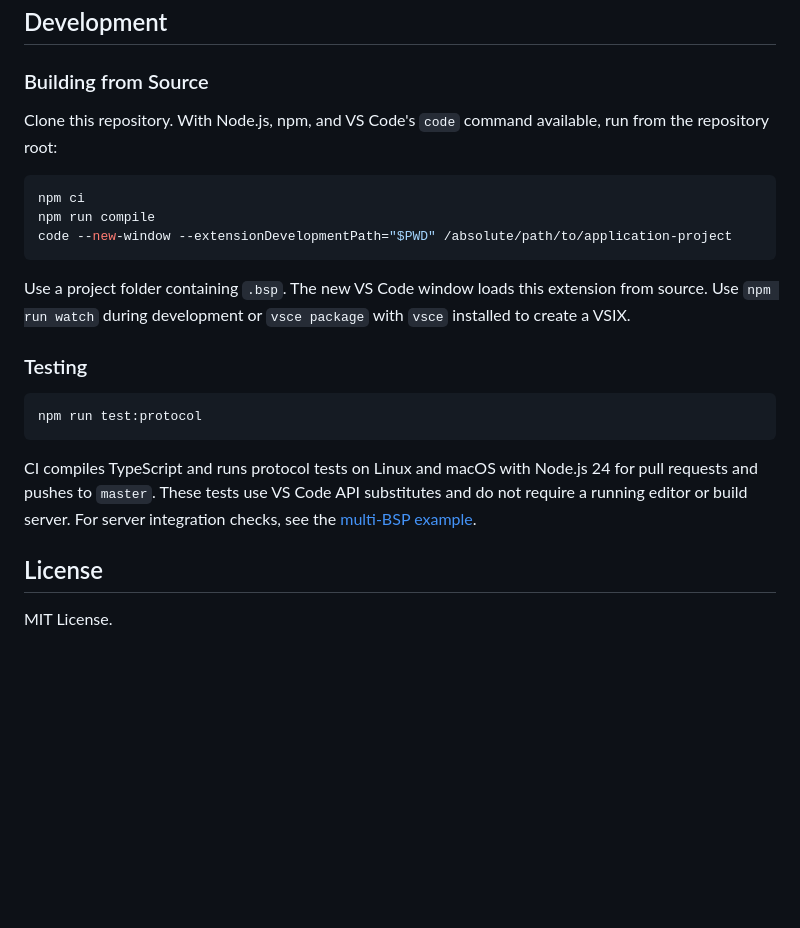
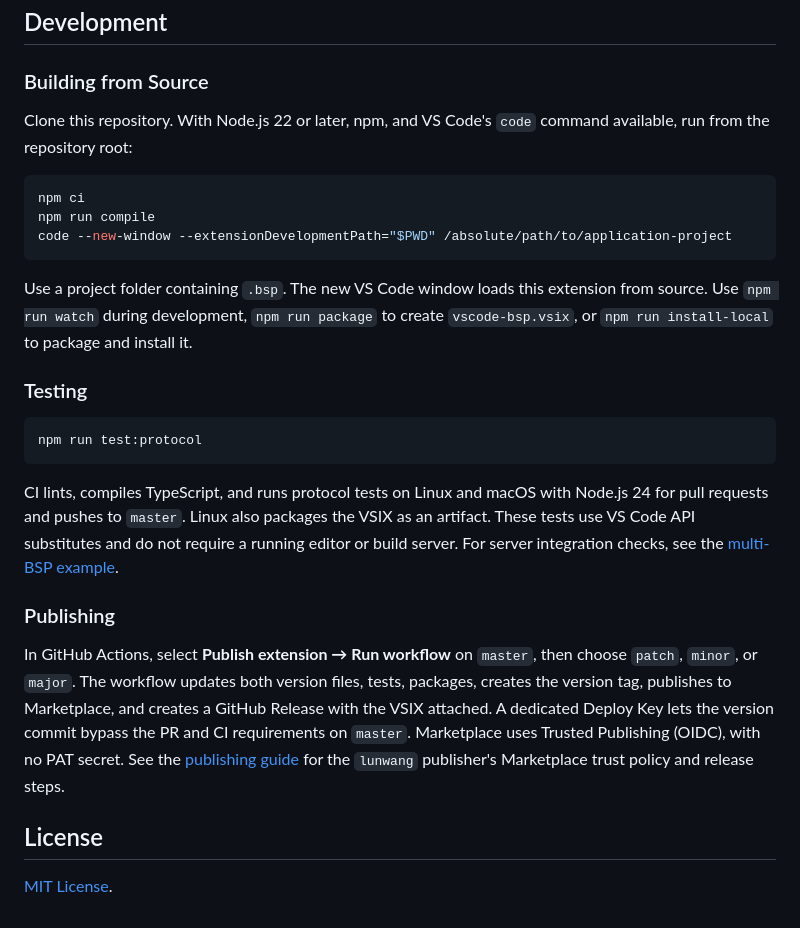
Before and after one commit to aelam/vscode-bsp, a Markdown page: README.md, the part around the change. Drawn GitHub-style; blank space fills up the shorter version.

Commit message:
Automate Marketplace releases with protected master (#25)

````diff
--- a/README.md
+++ b/README.md
@@ -585,7 +585,7 @@ The [Build Context API](#build-context-api) is a separately negotiated extension
 
 ### Building from Source
 
-Clone this repository. With Node.js, npm, and VS Code's `code` command available,
+Clone this repository. With Node.js 22 or later, npm, and VS Code's `code` command available,
 run from the repository root:
 
 ```sh
@@ -595,8 +595,8 @@ code --new-window --extensionDevelopmentPath="$PWD" /absolute/path/to/applicatio
 ```
 
 Use a project folder containing `.bsp`. The new VS Code window loads this
-extension from source. Use `npm run watch` during development or `vsce package`
-with `vsce` installed to create a VSIX.
+extension from source. Use `npm run watch` during development, `npm run package`
+to create `vscode-bsp.vsix`, or `npm run install-local` to package and install it.
 
 ### Testing
 
@@ -604,11 +604,23 @@ with `vsce` installed to create a VSIX.
 npm run test:protocol
 ```
 
-CI compiles TypeScript and runs protocol tests on Linux and macOS with Node.js 24
-for pull requests and pushes to `master`. These tests use VS Code API substitutes
-and do not require a running editor or build server. For server integration checks,
+CI lints, compiles TypeScript, and runs protocol tests on Linux and macOS with Node.js 24
+for pull requests and pushes to `master`. Linux also packages the VSIX as an artifact.
+These tests use VS Code API substitutes and do not require a running editor or
+build server. For server integration checks,
 see the [multi-BSP example](examples/multi-bsp/README.md#automated-check).
+
+### Publishing
+
+In GitHub Actions, select **Publish extension → Run workflow** on `master`, then
+choose `patch`, `minor`, or `major`. The workflow updates both version files,
+tests, packages, creates the version tag, publishes to Marketplace, and creates
+a GitHub Release with the VSIX attached. A dedicated Deploy Key lets the version
+commit bypass the PR and CI requirements on `master`. Marketplace uses Trusted
+Publishing (OIDC), with no PAT secret. See the
+[publishing guide](docs/publishing.md) for the `lunwang` publisher's Marketplace
+trust policy and release steps.
 
 ## License
 
-MIT License.
+[MIT License](LICENSE).
````
Also changed, not shown: docs/publishing.md (added, +112 -0 lines), media/icon.png (added), 11 other files.
